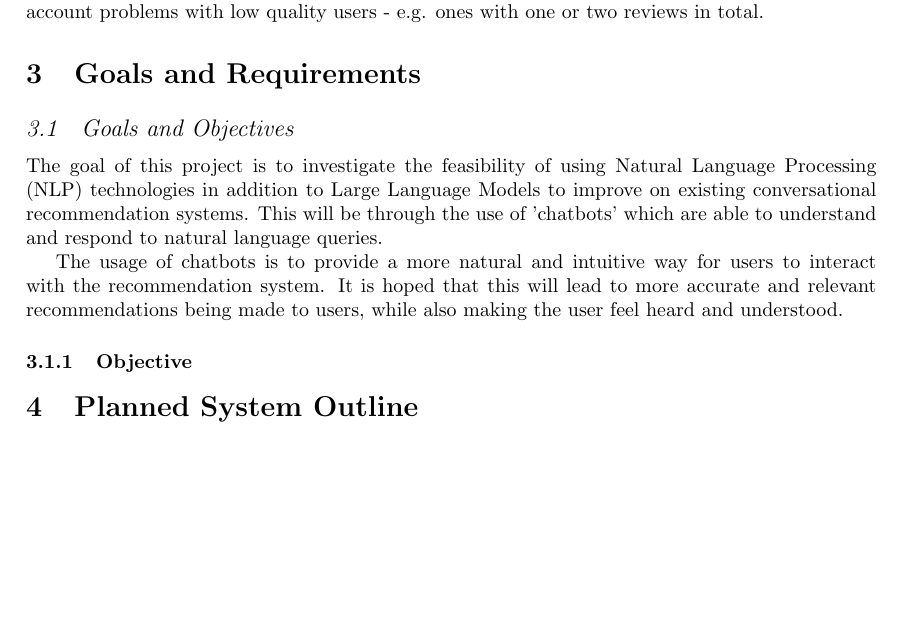
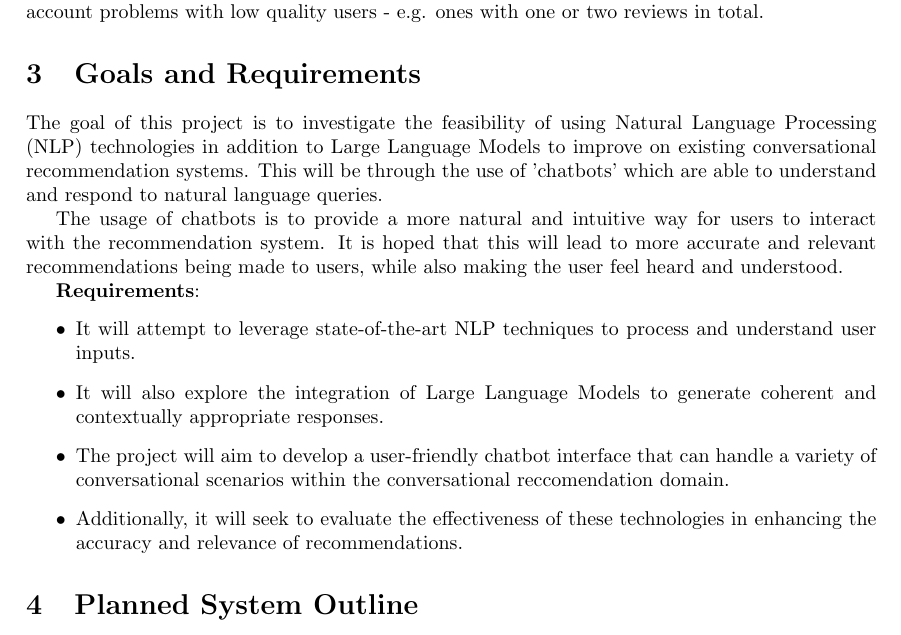
Before and after one commit to Laan33/Rec-Genie, a LaTeX paper (fyp/Project-Definition-Document/Main.tex, which reads fyp/Project-Definition-Document/sections/goalsAndRequirements.tex): part of page 6 of 11, cut so that both start at the same text, the shorter picture padded with empty space. Compiled offline with pdfLaTeX.

Commit message:
requirements added

```diff
--- a/fyp/Project-Definition-Document/sections/goalsAndRequirements.tex
+++ b/fyp/Project-Definition-Document/sections/goalsAndRequirements.tex
@@ -1,13 +1,15 @@
 
 % Goals and requirements
-
-\subsection{Goals and Objectives}
-\label{sec:goals_and_objectives}
 The goal of this project is to investigate the feasibility of using Natural Language Processing (NLP) technologies in addition to Large Language Models to improve on existing conversational recommendation systems.
 This will be through the use of 'chatbots' which are able to understand and respond to natural language queries.
 
 The usage of chatbots is to provide a more natural and intuitive way for users to interact with the recommendation system.
 It is hoped that this will lead to more accurate and relevant recommendations being made to users, while also making the user feel heard and understood.
 
-
-\subsubsection{Objective }
+\textbf{Requirements}:
+\begin{itemize}
+    \item It will attempt to leverage state-of-the-art NLP techniques to process and understand user inputs.
+    \item It will also explore the integration of Large Language Models to generate coherent and contextually appropriate responses.
+    \item The project will aim to develop a user-friendly chatbot interface that can handle a variety of conversational scenarios within the conversational reccomendation domain.
+    \item Additionally, it will seek to evaluate the effectiveness of these technologies in enhancing the accuracy and relevance of recommendations.
+\end{itemize}
```
